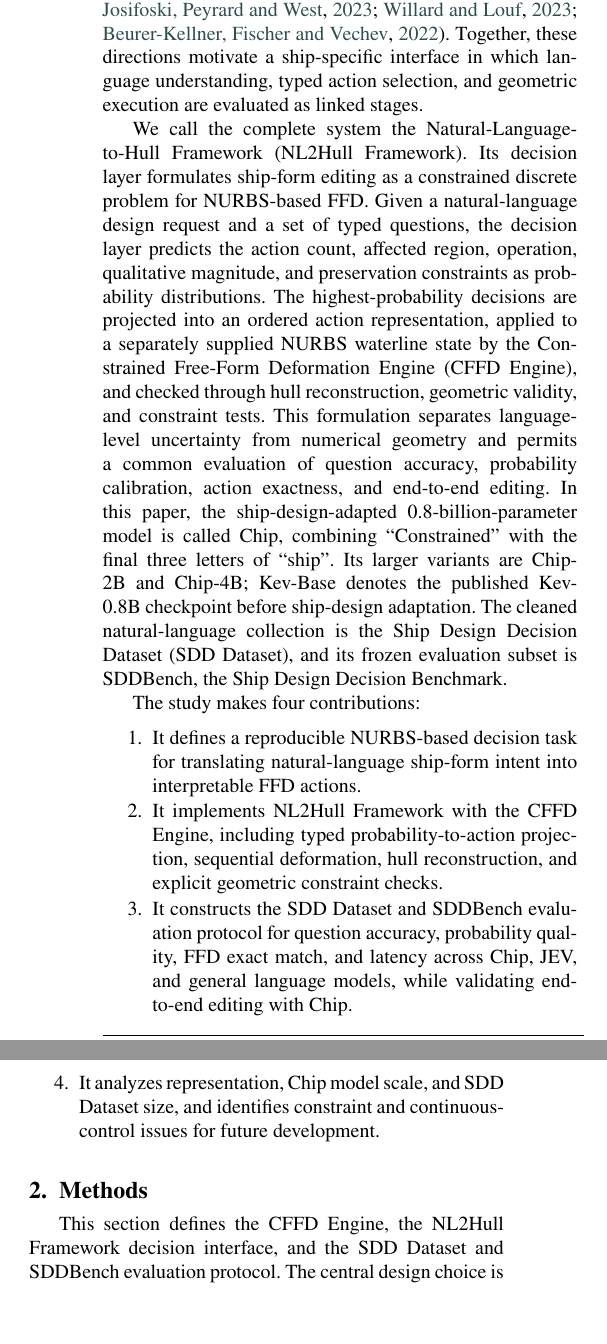
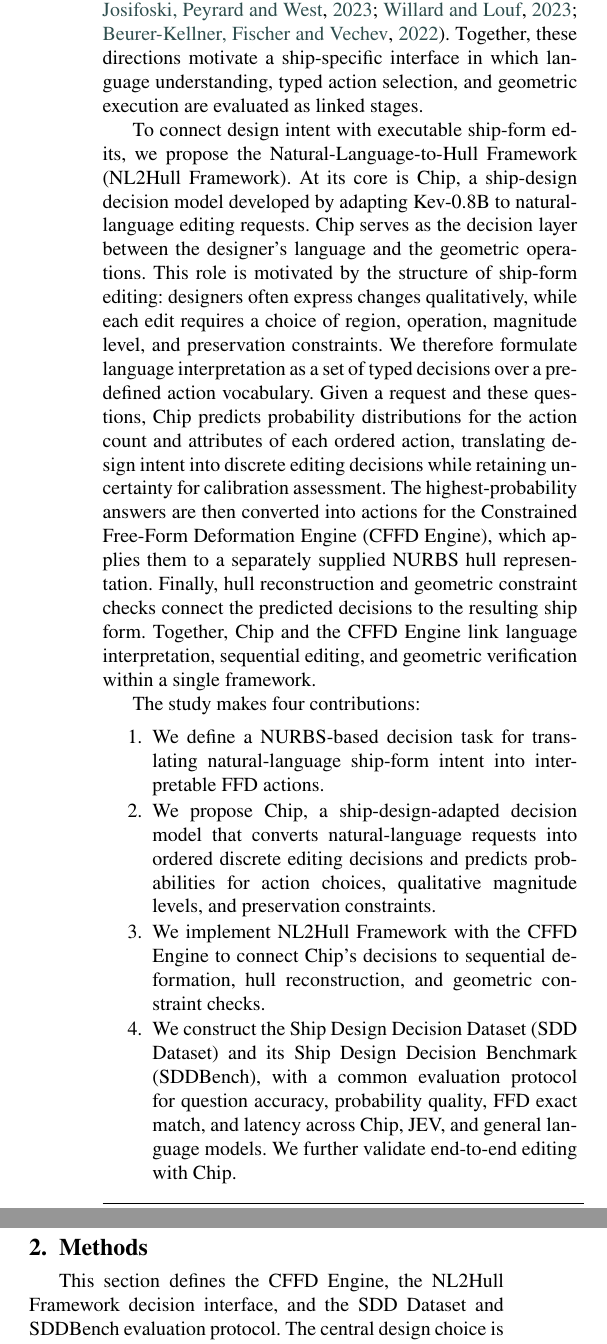
Before and after one commit to wenhuahuo/NL2Hull, a LaTeX paper (docs/paper/main.tex): two parts of the columns of page 3 of 15, joined at a grey line, cut so that both start at the same text. Compiled offline with pdfLaTeX.

Commit message:
Explain Chip role and motivation in introduction

```diff
--- a/docs/paper/main.tex
+++ b/docs/paper/main.tex
@@ -50,2 +50 @@ Dataset) with 134,558 cleaned records and evaluate compared models on its frozen
 Ship Design Decision Benchmark (SDDBench), containing 5,000 records and 43,496
-typed questions. The
@@ -133,38 +127,41 @@ Together, these directions motivate a ship-specific interface in which language
 understanding, typed action selection, and geometric execution are evaluated as
 linked stages.
 
-We call the complete system the Natural-Language-to-Hull Framework (NL2Hull
-Framework). Its decision layer formulates ship-form editing as a constrained
-discrete problem for NURBS-based FFD. Given a natural-language design request
-and a set of typed questions, the decision layer predicts the action count,
-affected region, operation, qualitative magnitude, and preservation constraints
-as probability distributions. The highest-probability decisions are projected
-into an ordered action representation, applied to a separately supplied NURBS
-waterline state by the Constrained Free-Form Deformation Engine (CFFD Engine),
-and checked through hull reconstruction,
-geometric validity, and constraint tests. This formulation separates language-
-level uncertainty from numerical geometry and permits a common evaluation of
-question accuracy, probability calibration, action exactness, and end-to-end
-editing. In this paper, the ship-design-adapted 0.8-billion-parameter model is
-called Chip, combining ``Constrained'' with the final three letters of ``ship''.
-Its larger variants are Chip-2B and Chip-4B; Kev-Base denotes the published
-Kev-0.8B checkpoint before ship-design adaptation. The cleaned natural-language collection is the
-Ship Design Decision Dataset (SDD Dataset), and its frozen evaluation subset is
-SDDBench, the Ship Design Decision Benchmark.
+To connect design intent with executable ship-form edits, we propose the
+Natural-Language-to-Hull Framework (NL2Hull Framework). At its core is Chip, a
+ship-design decision model developed by adapting Kev-0.8B to natural-language
+editing requests. Chip serves as the decision layer between the designer's
+language and the geometric operations. This role is motivated by the structure
+of ship-form editing: designers often express changes qualitatively, while each
+edit requires a choice of region, operation, magnitude level, and preservation
+constraints. We therefore formulate language interpretation as a set of typed
+decisions over a predefined action vocabulary. Given a request and these
+questions, Chip predicts probability distributions for the action count and
+attributes of each ordered action, translating design intent into discrete
+editing decisions while retaining uncertainty for calibration assessment.
+The highest-probability answers are then converted into actions for the
+Constrained Free-Form Deformation Engine (CFFD Engine), which applies them to a
+separately supplied NURBS hull representation. Finally, hull reconstruction and
+geometric constraint checks connect the predicted decisions to the resulting
+ship form. Together, Chip and the CFFD Engine link language interpretation,
+sequential editing, and geometric verification within a single framework.
 
 The study makes four contributions:
 \begin{enumerate}
-    \item It defines a reproducible NURBS-based decision task for translating
+    \item We define a NURBS-based decision task for translating
     natural-language ship-form intent into interpretable FFD actions.
-    \item It implements NL2Hull Framework with the CFFD Engine, including typed
-    probability-to-action projection, sequential deformation, hull reconstruction,
-    and explicit geometric constraint checks.
-    \item It constructs the SDD Dataset and SDDBench evaluation protocol for
-    question accuracy, probability quality, FFD exact match, and latency across
-    Chip, JEV, and general language models, while validating end-to-end editing
-    with Chip.
-    \item It analyzes representation, Chip model scale, and SDD Dataset size, and
-    identifies constraint and continuous-control issues for future development.
+    \item We propose Chip, a ship-design-adapted decision model that converts
+    natural-language requests into ordered discrete editing decisions and
+    predicts probabilities for action choices, qualitative magnitude levels,
+    and preservation constraints.
+    \item We implement NL2Hull Framework with the CFFD Engine to connect Chip's
+    decisions to sequential deformation, hull reconstruction, and geometric
+    constraint checks.
+    \item We construct the Ship Design Decision Dataset (SDD Dataset) and its
+    Ship Design Decision Benchmark (SDDBench), with a common evaluation protocol
+    for question accuracy, probability quality, FFD exact match, and latency
+    across Chip, JEV, and general language models. We further validate end-to-end
+    editing with Chip.
 \end{enumerate}
 
 % -----------------------------------------------------------------------------
```
Also changed, not shown: docs/paper/main.tex (13 more changed lines).
